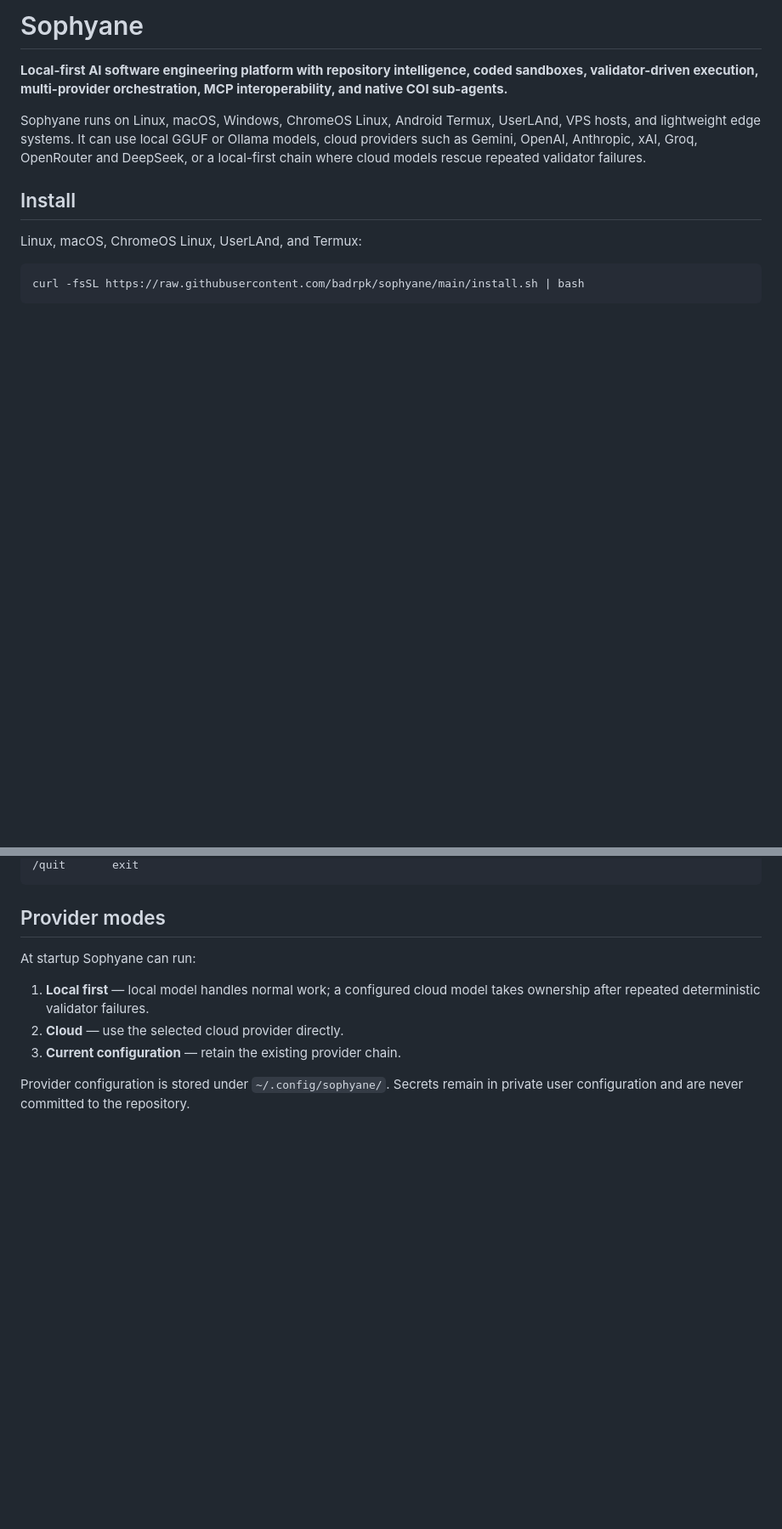
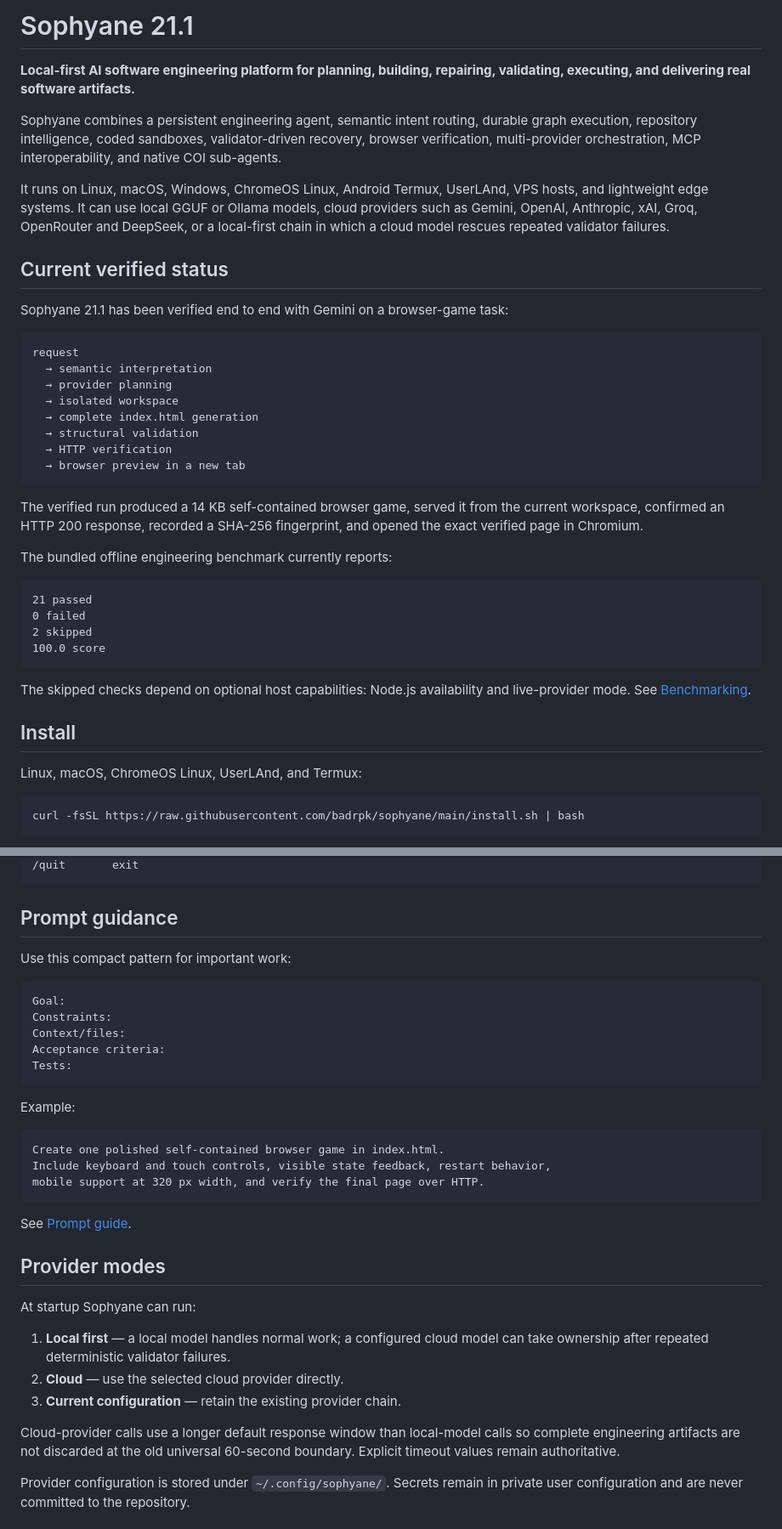
Before and after one commit to badrpk/sophyane, a Markdown page: README.md, 2 parts joined by grey strips. Shown at 85% size. Drawn GitHub-style; blank space fills up the shorter version.

````diff
--- a/README.md
+++ b/README.md
@@ -1,8 +1,38 @@
-# Sophyane
+# Sophyane 21.1
 
-**Local-first AI software engineering platform with repository intelligence, coded sandboxes, validator-driven execution, multi-provider orchestration, MCP interoperability, and native COI sub-agents.**
+**Local-first AI software engineering platform for planning, building, repairing, validating, executing, and delivering real software artifacts.**
 
-Sophyane runs on Linux, macOS, Windows, ChromeOS Linux, Android Termux, UserLAnd, VPS hosts, and lightweight edge systems. It can use local GGUF or Ollama models, cloud providers such as Gemini, OpenAI, Anthropic, xAI, Groq, OpenRouter and DeepSeek, or a local-first chain where cloud models rescue repeated validator failures.
+Sophyane combines a persistent engineering agent, semantic intent routing, durable graph execution, repository intelligence, coded sandboxes, validator-driven recovery, browser verification, multi-provider orchestration, MCP interoperability, and native COI sub-agents.
+
+It runs on Linux, macOS, Windows, ChromeOS Linux, Android Termux, UserLAnd, VPS hosts, and lightweight edge systems. It can use local GGUF or Ollama models, cloud providers such as Gemini, OpenAI, Anthropic, xAI, Groq, OpenRouter and DeepSeek, or a local-first chain in which a cloud model rescues repeated validator failures.
+
+## Current verified status
+
+Sophyane 21.1 has been verified end to end with Gemini on a browser-game task:
+
+```text
+request
+  → semantic interpretation
+  → provider planning
+  → isolated workspace
+  → complete index.html generation
+  → structural validation
+  → HTTP verification
+  → browser preview in a new tab
+```
+
+The verified run produced a 14 KB self-contained browser game, served it from the current workspace, confirmed an HTTP 200 response, recorded a SHA-256 fingerprint, and opened the exact verified page in Chromium.
+
+The bundled offline engineering benchmark currently reports:
+
+```text
+21 passed
+0 failed
+2 skipped
+100.0 score
+```
+
+The skipped checks depend on optional host capabilities: Node.js availability and live-provider mode. See [Benchmarking](docs/BENCHMARKS.md).
 
 ## Install
 
@@ -191,13 +245,37 @@ Inside the interactive CLI:
 /quit       exit
 ```
+
+## Prompt guidance
+
+Use this compact pattern for important work:
+
+```text
+Goal:
+Constraints:
+Context/files:
+Acceptance criteria:
+Tests:
+```
+
+Example:
+
+```text
+Create one polished self-contained browser game in index.html.
+Include keyboard and touch controls, visible state feedback, restart behavior,
+mobile support at 320 px width, and verify the final page over HTTP.
+```
+
+See [Prompt guide](docs/PROMPT_GUIDE.md).
 
 ## Provider modes
 
 At startup Sophyane can run:
 
-1. **Local first** — local model handles normal work; a configured cloud model takes ownership after repeated deterministic validator failures.
+1. **Local first** — a local model handles normal work; a configured cloud model can take ownership after repeated deterministic validator failures.
 2. **Cloud** — use the selected cloud provider directly.
 3. **Current configuration** — retain the existing provider chain.
+
+Cloud-provider calls use a longer default response window than local-model calls so complete engineering artifacts are not discarded at the old universal 60-second boundary. Explicit timeout values remain authoritative.
 
 Provider configuration is stored under `~/.config/sophyane/`. Secrets remain in private user configuration and are never committed to the repository.
 
````
Also changed, not shown: other parts of README.md (+79 -55 lines).
